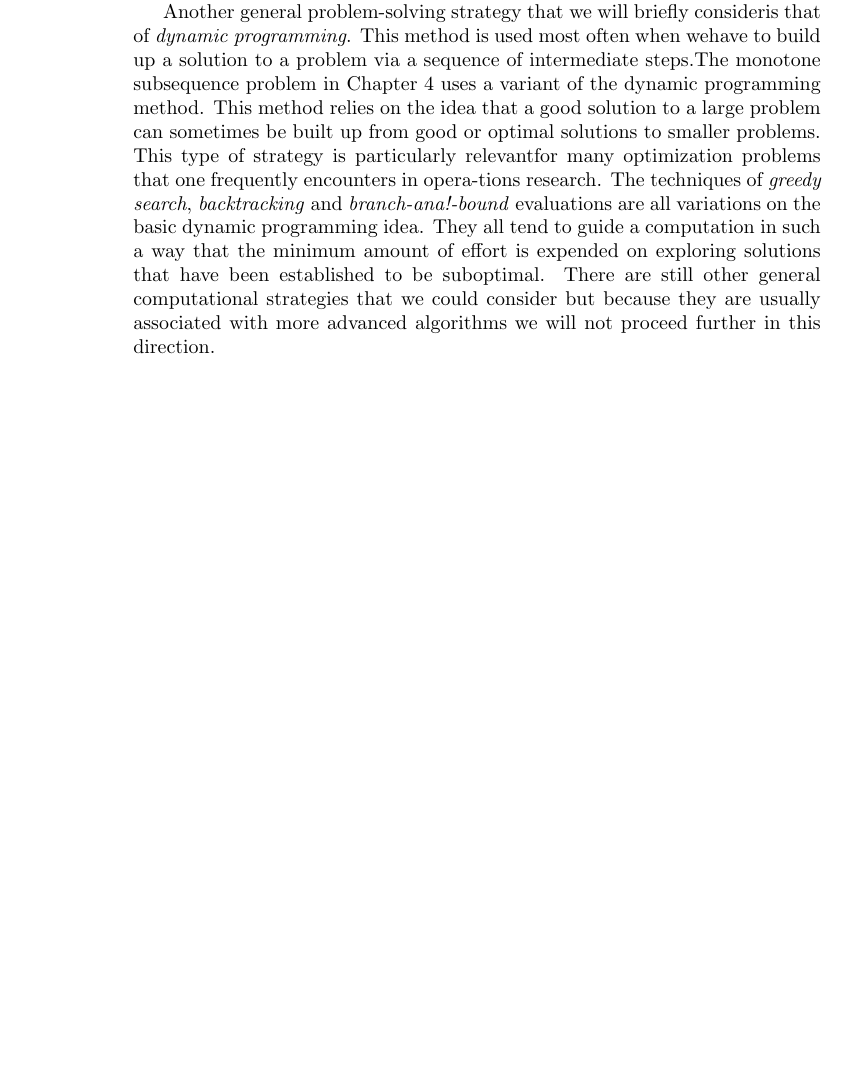
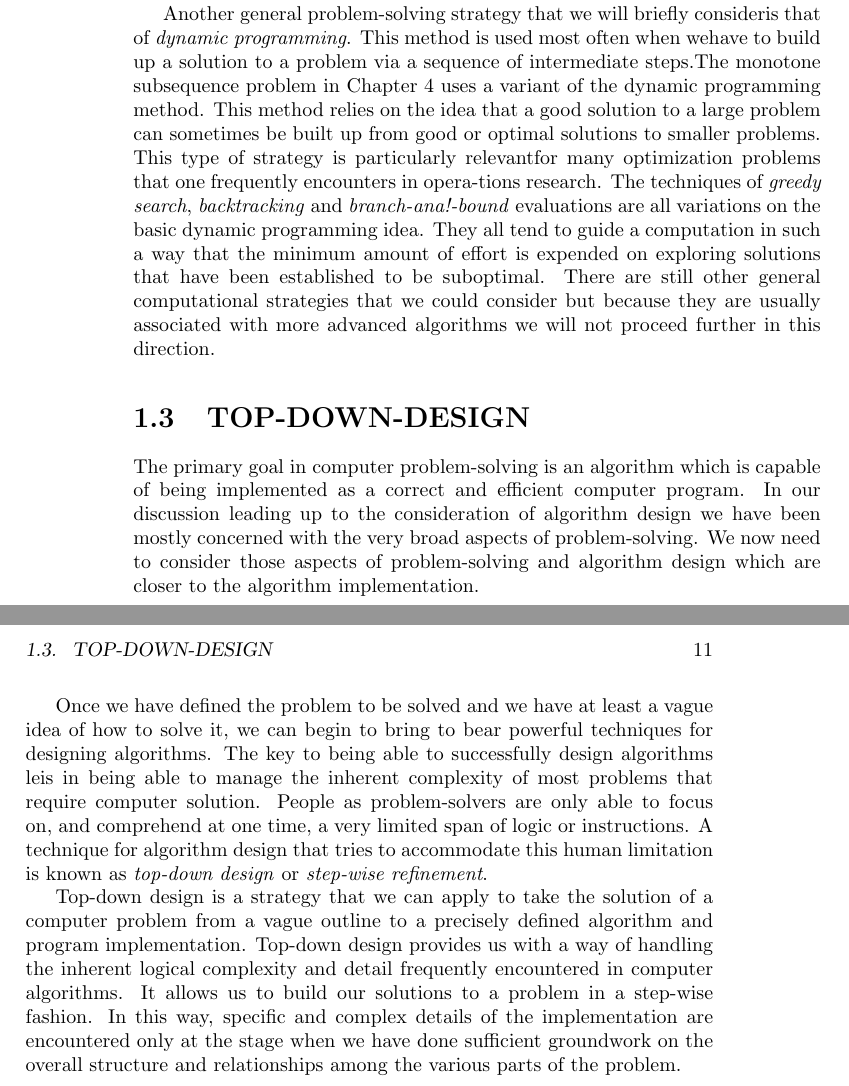
Before and after one commit to JHMamun/How-to-solve-it-by-computer-Python-edition, a LaTeX thesis (TeXworks files/untitled-1.tex): part of page 10 of 10 before the commit and two parts of pages 10 and 11 of 11 after it, the two joined at a grey line, cut so that both start at the same text, the shorter picture padded with empty space. Compiled offline with pdfLaTeX.

Commit message:
completed till 1.3.1

```diff
--- a/TeXworks files/untitled-1.tex
+++ b/TeXworks files/untitled-1.tex
@@ -52,5 +52,10 @@ There are a number of general and powerful computational strategies that are rep
 
 	Another general problem-solving strategy that we will briefly consideris that of \textit{dynamic programming}. This method is used most often when wehave to build up a solution to a problem via a sequence of intermediate steps.The monotone subsequence problem in Chapter 4 uses a variant of the dynamic programming method. This method relies on the idea that a good solution to a large problem can sometimes be built up from good or optimal solutions to smaller problems. This type of strategy is particularly relevantfor many optimization problems that one frequently encounters in opera-tions research. The techniques of \textit{greedy search}, \textit{backtracking} and \textit{branch-ana!-bound} evaluations are all variations on the basic dynamic programming idea. They all tend to guide a computation in such a way that the minimum amount of effort is expended on exploring solutions that have been established to be suboptimal. There are still other general computational strategies that we could consider but because they are usually associated with more advanced algorithms we will not proceed further in this direction.
 
+\section{TOP-DOWN-DESIGN}
+The primary goal in computer problem-solving is an algorithm which is capable of being implemented as a correct and efficient computer program. In our discussion leading up to the consideration of algorithm design we have been mostly concerned with the very broad aspects of problem-solving. We now need to consider those aspects of problem-solving and algorithm design which are closer to the algorithm implementation.\par
 
+	Once we have defined the problem to be solved and we have at least a vague idea of how to solve it, we can begin to bring to bear powerful techniques for designing algorithms. The key to being able to successfully design algorithms leis in being able to manage the inherent complexity of most problems that require computer solution. People as problem-solvers are only able to focus on, and comprehend at one time, a very limited span of logic or instructions. A technique for algorithm design that tries to accommodate this human limitation is known as \textit{top-down design} or \textit{step-wise refinement}.\par
+
+	Top-down design is a strategy that we can apply to take the solution of a computer problem from a vague outline to a precisely defined algorithm and program implementation. Top-down design provides us with a way of handling the inherent logical complexity and detail frequently encountered in computer algorithms. It allows us to build our solutions to a problem in a step-wise fashion. In this way, specific and complex details of the implementation are encountered only at the stage when we have done sufficient groundwork on the overall structure and relationships among the various parts of the problem.
 \end{document}
```
Also changed, not shown: TeXworks files/untitled-1.pdf, 1 other file.
